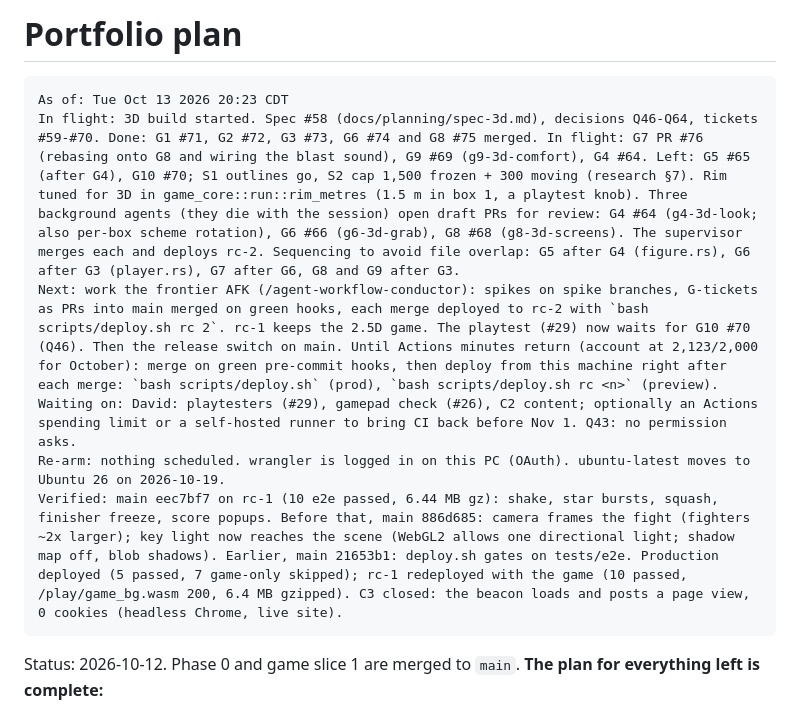
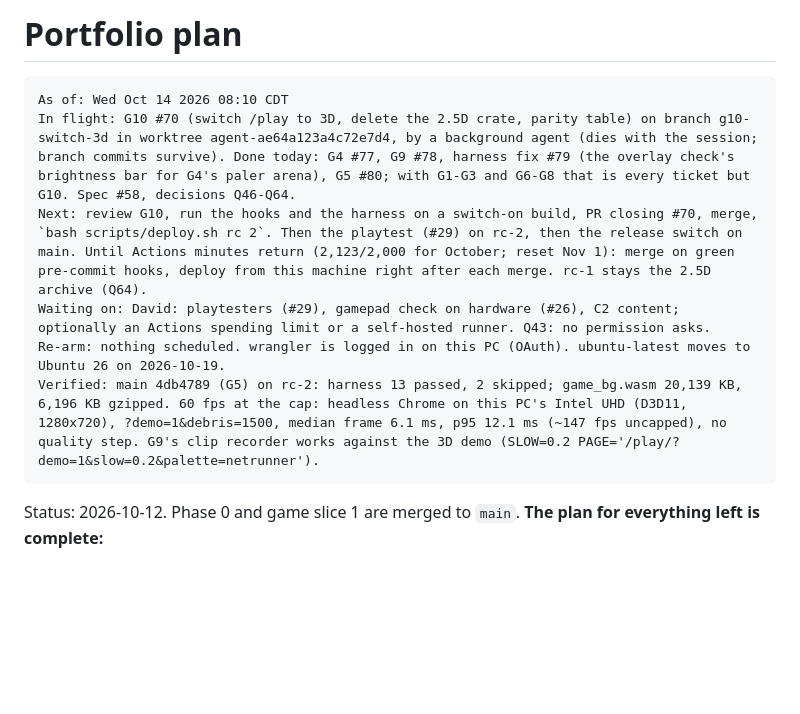
Before and after one commit to DavidSlayback/slayback-landing-page, a Markdown page: docs/PLAN.md, the part around the change. Drawn GitHub-style; blank space fills up the shorter version.

Commit message:
Plan: G4, G9 and G5 merged and on rc-2; G10 in flight
Co-Authored-By: Claude Opus 5.5 <noreply@anthropic.com>

````diff
--- a/docs/PLAN.md
+++ b/docs/PLAN.md
@@ -1,12 +1,12 @@
 # Portfolio plan
 
 ```text
-As of: Tue Oct 13 2026 20:23 CDT
-In flight: 3D build started. Spec #58 (docs/planning/spec-3d.md), decisions Q46-Q64, tickets #59-#70. Done: G1 #71, G2 #72, G3 #73, G6 #74 and G8 #75 merged. In flight: G7 PR #76 (rebasing onto G8 and wiring the blast sound), G9 #69 (g9-3d-comfort), G4 #64. Left: G5 #65 (after G4), G10 #70; S1 outlines go, S2 cap 1,500 frozen + 300 moving (research §7). Rim tuned for 3D in game_core::run::rim_metres (1.5 m in box 1, a playtest knob). Three background agents (they die with the session) open draft PRs for review: G4 #64 (g4-3d-look; also per-box scheme rotation), G6 #66 (g6-3d-grab), G8 #68 (g8-3d-screens). The supervisor merges each and deploys rc-2. Sequencing to avoid file overlap: G5 after G4 (figure.rs), G6 after G3 (player.rs), G7 after G6, G8 and G9 after G3.
-Next: work the frontier AFK (/agent-workflow-conductor): spikes on spike branches, G-tickets as PRs into main merged on green hooks, each merge deployed to rc-2 with `bash scripts/deploy.sh rc 2`. rc-1 keeps the 2.5D game. The playtest (#29) now waits for G10 #70 (Q46). Then the release switch on main. Until Actions minutes return (account at 2,123/2,000 for October): merge on green pre-commit hooks, then deploy from this machine right after each merge: `bash scripts/deploy.sh` (prod), `bash scripts/deploy.sh rc <n>` (preview).
-Waiting on: David: playtesters (#29), gamepad check (#26), C2 content; optionally an Actions spending limit or a self-hosted runner to bring CI back before Nov 1. Q43: no permission asks.
+As of: Wed Oct 14 2026 08:10 CDT
+In flight: G10 #70 (switch /play to 3D, delete the 2.5D crate, parity table) on branch g10-switch-3d in worktree agent-ae64a123a4c72e7d4, by a background agent (dies with the session; branch commits survive). Done today: G4 #77, G9 #78, harness fix #79 (the overlay check's brightness bar for G4's paler arena), G5 #80; with G1-G3 and G6-G8 that is every ticket but G10. Spec #58, decisions Q46-Q64.
+Next: review G10, run the hooks and the harness on a switch-on build, PR closing #70, merge, `bash scripts/deploy.sh rc 2`. Then the playtest (#29) on rc-2, then the release switch on main. Until Actions minutes return (2,123/2,000 for October; reset Nov 1): merge on green pre-commit hooks, deploy from this machine right after each merge. rc-1 stays the 2.5D archive (Q64).
+Waiting on: David: playtesters (#29), gamepad check on hardware (#26), C2 content; optionally an Actions spending limit or a self-hosted runner. Q43: no permission asks.
 Re-arm: nothing scheduled. wrangler is logged in on this PC (OAuth). ubuntu-latest moves to Ubuntu 26 on 2026-10-19.
-Verified: main eec7bf7 on rc-1 (10 e2e passed, 6.44 MB gz): shake, star bursts, squash, finisher freeze, score popups. Before that, main 886d685: camera frames the fight (fighters ~2x larger); key light now reaches the scene (WebGL2 allows one directional light; shadow map off, blob shadows). Earlier, main 21653b1: deploy.sh gates on tests/e2e. Production deployed (5 passed, 7 game-only skipped); rc-1 redeployed with the game (10 passed, /play/game_bg.wasm 200, 6.4 MB gzipped). C3 closed: the beacon loads and posts a page view, 0 cookies (headless Chrome, live site).
+Verified: main 4db4789 (G5) on rc-2: harness 13 passed, 2 skipped; game_bg.wasm 20,139 KB, 6,196 KB gzipped. 60 fps at the cap: headless Chrome on this PC's Intel UHD (D3D11, 1280x720), ?demo=1&debris=1500, median frame 6.1 ms, p95 12.1 ms (~147 fps uncapped), no quality step. G9's clip recorder works against the 3D demo (SLOW=0.2 PAGE='/play/?demo=1&slow=0.2&palette=netrunner').
 ```
 
 Status: 2026-10-12. Phase 0 and game slice 1 are merged to `main`. **The plan for everything left is complete:**
````
